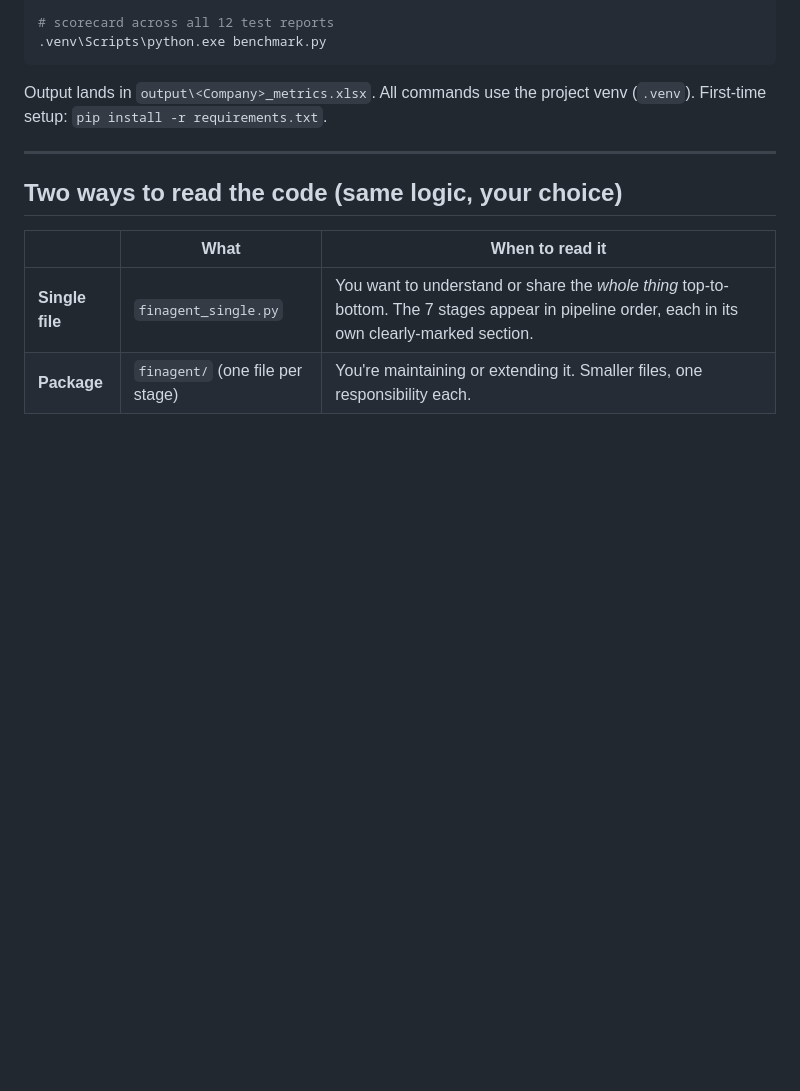
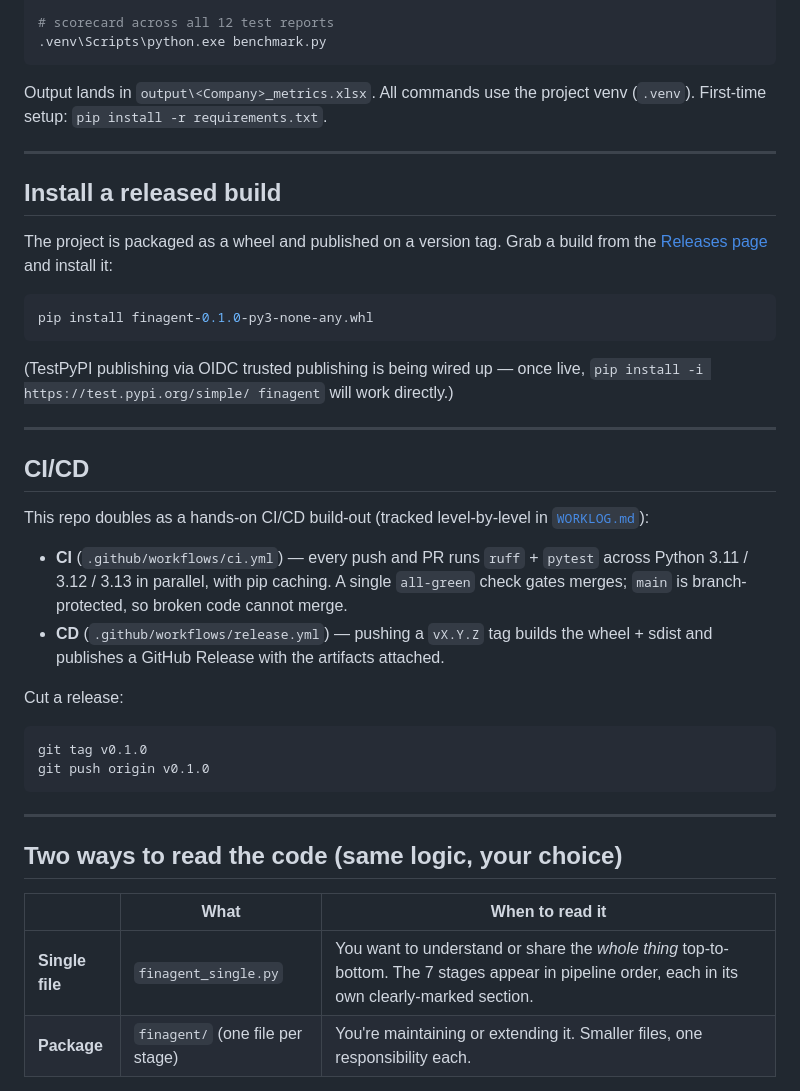
Before and after one commit to Akshu24Tech/financial-pdf-extraction-agent, a Markdown page: README.md, the part around one of its changes. Drawn GitHub-style; blank space fills up the shorter version.

````diff
--- a/README.md
+++ b/README.md
@@ -97,6 +98,42 @@ venv (`.venv`). First-time setup: `pip install -r requirements.txt`.
 
 ---
 
+## Install a released build
+
+The project is packaged as a wheel and published on a version tag. Grab a
+build from the [Releases page](https://github.com/Akshu24Tech/financial-pdf-extraction-agent/releases)
+and install it:
+
+```powershell
+pip install finagent-0.1.0-py3-none-any.whl
+```
+
+(TestPyPI publishing via OIDC trusted publishing is being wired up — once live,
+`pip install -i https://test.pypi.org/simple/ finagent` will work directly.)
+
+---
+
+## CI/CD
+
+This repo doubles as a hands-on CI/CD build-out (tracked level-by-level in
+[`WORKLOG.md`](WORKLOG.md)):
+
+- **CI** (`.github/workflows/ci.yml`) — every push and PR runs `ruff` + `pytest`
+  across Python 3.11 / 3.12 / 3.13 in parallel, with pip caching. A single
+  `all-green` check gates merges; `main` is branch-protected, so broken code
+  cannot merge.
+- **CD** (`.github/workflows/release.yml`) — pushing a `vX.Y.Z` tag builds the
+  wheel + sdist and publishes a GitHub Release with the artifacts attached.
+
+Cut a release:
+
+```powershell
+git tag v0.1.0
+git push origin v0.1.0
+```
+
+---
+
 ## Two ways to read the code (same logic, your choice)
 
 | | What | When to read it |
````
Also changed, not shown: other parts of README.md (+1 -0 lines), WORKLOG.md (+68 -7 lines).
